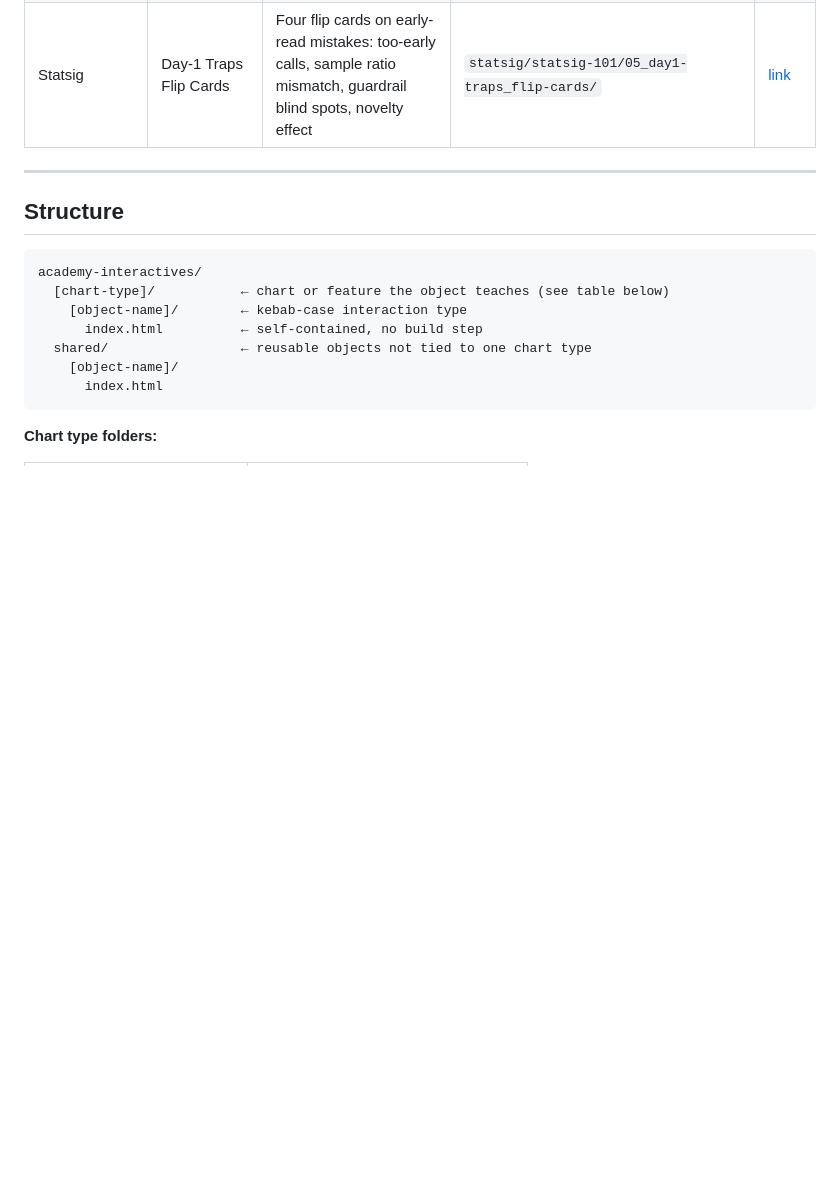
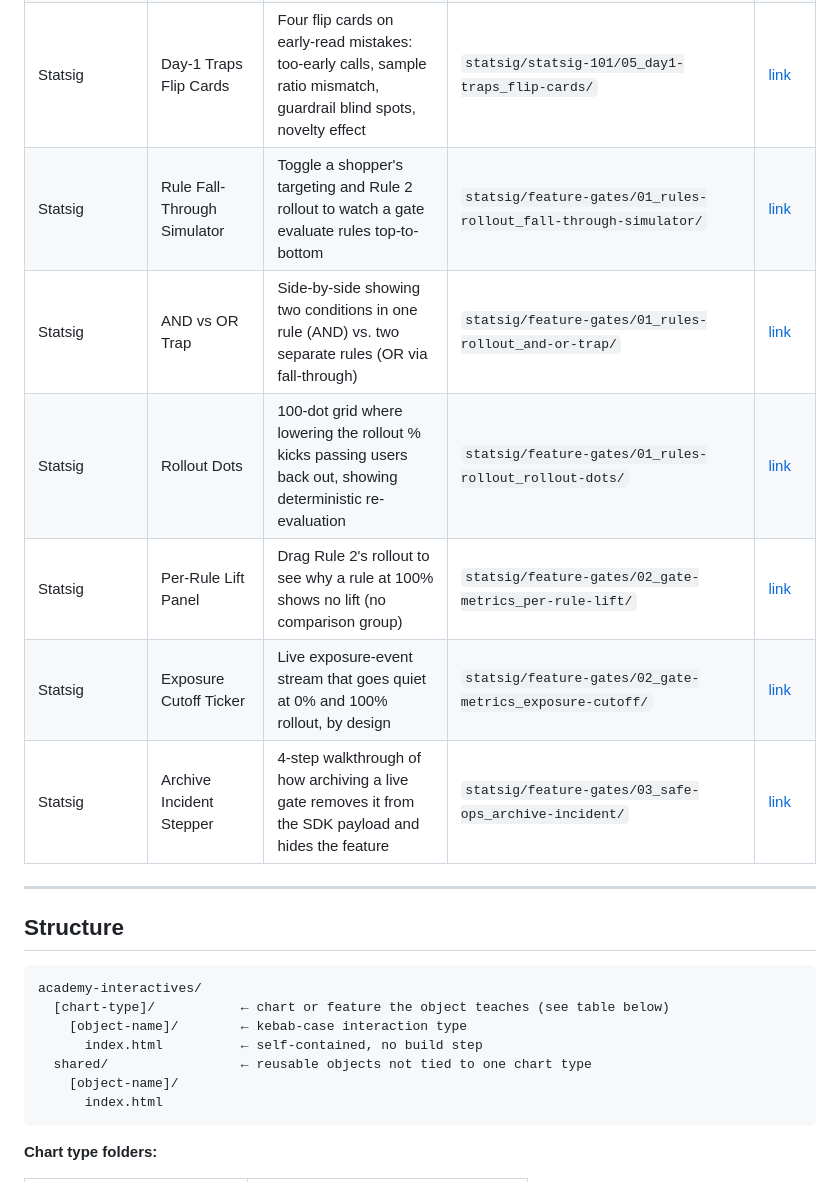
Before and after one commit to nlivni-amplitude/academy-interactives, a Markdown page: README.md, the part around the change. Drawn GitHub-style; blank space fills up the shorter version.

Commit message:
Add feature-gates objects to catalog

```diff
--- a/README.md
+++ b/README.md
@@ -29,6 +29,12 @@ Custom HTML/CSS/JS learning objects for Amplitude Academy courses, embedded in R
 | Statsig | Peeking Simulator | Track a 14-day null experiment's daily gap on a line chart to show how peeking crosses "significant" by chance | `statsig/statsig-101/03_stats-lab_peeking-simulator/` | [link](https://nlivni-amplitude.github.io/academy-interactives/statsig/statsig-101/03_stats-lab_peeking-simulator/) |
 | Statsig | Scorecard Basics | Three expandable cards on participation vs. assignment, bake windows, and the CI-zero rule | `statsig/statsig-101/04_reading-pulse_scorecard-basics/` | [link](https://nlivni-amplitude.github.io/academy-interactives/statsig/statsig-101/04_reading-pulse_scorecard-basics/) |
 | Statsig | Day-1 Traps Flip Cards | Four flip cards on early-read mistakes: too-early calls, sample ratio mismatch, guardrail blind spots, novelty effect | `statsig/statsig-101/05_day1-traps_flip-cards/` | [link](https://nlivni-amplitude.github.io/academy-interactives/statsig/statsig-101/05_day1-traps_flip-cards/) |
+| Statsig | Rule Fall-Through Simulator | Toggle a shopper's targeting and Rule 2 rollout to watch a gate evaluate rules top-to-bottom | `statsig/feature-gates/01_rules-rollout_fall-through-simulator/` | [link](https://nlivni-amplitude.github.io/academy-interactives/statsig/feature-gates/01_rules-rollout_fall-through-simulator/) |
+| Statsig | AND vs OR Trap | Side-by-side showing two conditions in one rule (AND) vs. two separate rules (OR via fall-through) | `statsig/feature-gates/01_rules-rollout_and-or-trap/` | [link](https://nlivni-amplitude.github.io/academy-interactives/statsig/feature-gates/01_rules-rollout_and-or-trap/) |
+| Statsig | Rollout Dots | 100-dot grid where lowering the rollout % kicks passing users back out, showing deterministic re-evaluation | `statsig/feature-gates/01_rules-rollout_rollout-dots/` | [link](https://nlivni-amplitude.github.io/academy-interactives/statsig/feature-gates/01_rules-rollout_rollout-dots/) |
+| Statsig | Per-Rule Lift Panel | Drag Rule 2's rollout to see why a rule at 100% shows no lift (no comparison group) | `statsig/feature-gates/02_gate-metrics_per-rule-lift/` | [link](https://nlivni-amplitude.github.io/academy-interactives/statsig/feature-gates/02_gate-metrics_per-rule-lift/) |
+| Statsig | Exposure Cutoff Ticker | Live exposure-event stream that goes quiet at 0% and 100% rollout, by design | `statsig/feature-gates/02_gate-metrics_exposure-cutoff/` | [link](https://nlivni-amplitude.github.io/academy-interactives/statsig/feature-gates/02_gate-metrics_exposure-cutoff/) |
+| Statsig | Archive Incident Stepper | 4-step walkthrough of how archiving a live gate removes it from the SDK payload and hides the feature | `statsig/feature-gates/03_safe-ops_archive-incident/` | [link](https://nlivni-amplitude.github.io/academy-interactives/statsig/feature-gates/03_safe-ops_archive-incident/) |
 
 ---
 
```
